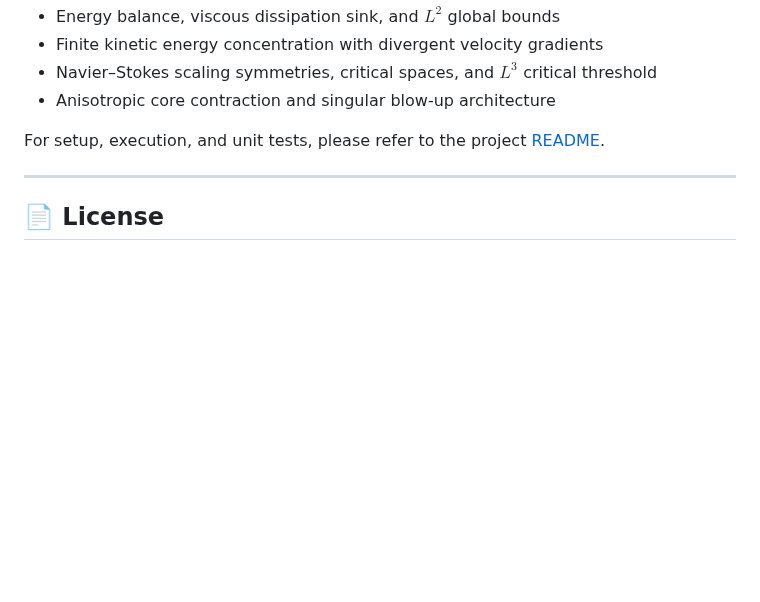
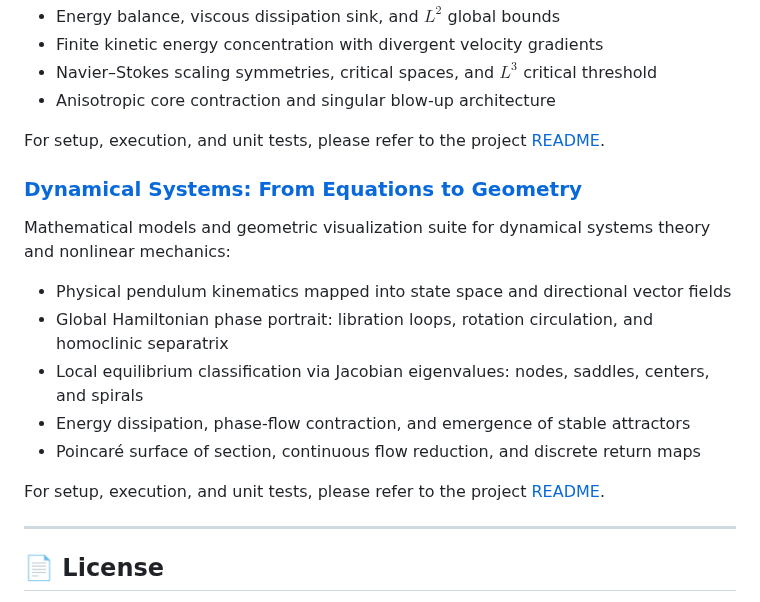
Before and after one commit to victorastren/medium-public, a Markdown page: README.md, the part around the change. Drawn GitHub-style; blank space fills up the shorter version.

Commit message:
Initial commit: Dynamical Systems - From Equations to Geometry

```diff
--- a/README.md
+++ b/README.md
@@ -61,6 +61,16 @@ Mathematical models and visualization suite for fluid mechanics, regularity crit
 
 For setup, execution, and unit tests, please refer to the project [README](navier_stokes_blow_up/README.md).
 
+### [Dynamical Systems: From Equations to Geometry](dynamical_systems_interpreting_motion/)
+Mathematical models and geometric visualization suite for dynamical systems theory and nonlinear mechanics:
+- Physical pendulum kinematics mapped into state space and directional vector fields
+- Global Hamiltonian phase portrait: libration loops, rotation circulation, and homoclinic separatrix
+- Local equilibrium classification via Jacobian eigenvalues: nodes, saddles, centers, and spirals
+- Energy dissipation, phase-flow contraction, and emergence of stable attractors
+- Poincaré surface of section, continuous flow reduction, and discrete return maps
+
+For setup, execution, and unit tests, please refer to the project [README](dynamical_systems_interpreting_motion/README.md).
+
 ---
 
 ## 📄 License
```
Also changed, not shown: dynamical_systems_interpreting_motion/README.md (added, +172 -0 lines), dynamical_systems_interpreting_motion/images/dissipation_phase_portrait.png (added), dynamical_systems_interpreting_motion/images/local_stability_classification.png (added), dynamical_systems_interpreting_motion/images/pendulum_phase_portrait.png (added), dynamical_systems_interpreting_motion/images/poincare_return_map.png (added), dynamical_systems_interpreting_motion/images/state_space_transition.png (added), 9 other files.
